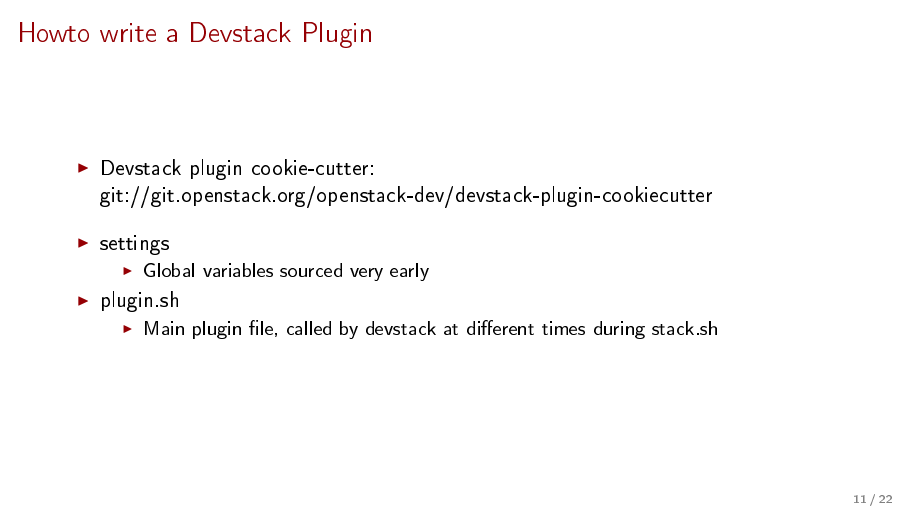
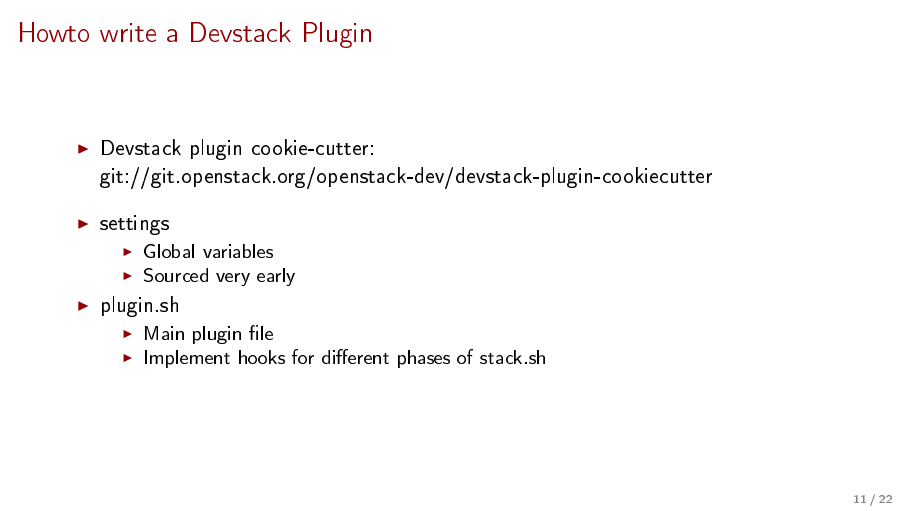
Before and after one commit to mtreinish/external_plugins, LaTeX slides (external_plugins.tex): page 12 of 23. The pictures show the PDF file external_plugins.pdf that the author committed with the source.

Commit message:
Rework devstack slide, fix typos

```diff
--- a/external_plugins.tex
+++ b/external_plugins.tex
@@ -218,11 +218,13 @@
     \begin{itemize}
         \item settings
         \begin{itemize}
-            \item Global variables sourced very early
+            \item Global variables
+            \item Sourced very early
         \end{itemize}
         \item plugin.sh
         \begin{itemize}
-            \item Main plugin file, called by devstack at different times during stack.sh
+            \item Main plugin file
+            \item Implement hooks for different phases of stack.sh
         \end{itemize}
     \end{itemize}
 \end{frame}
```
Also changed, not shown: external_plugins.pdf.
